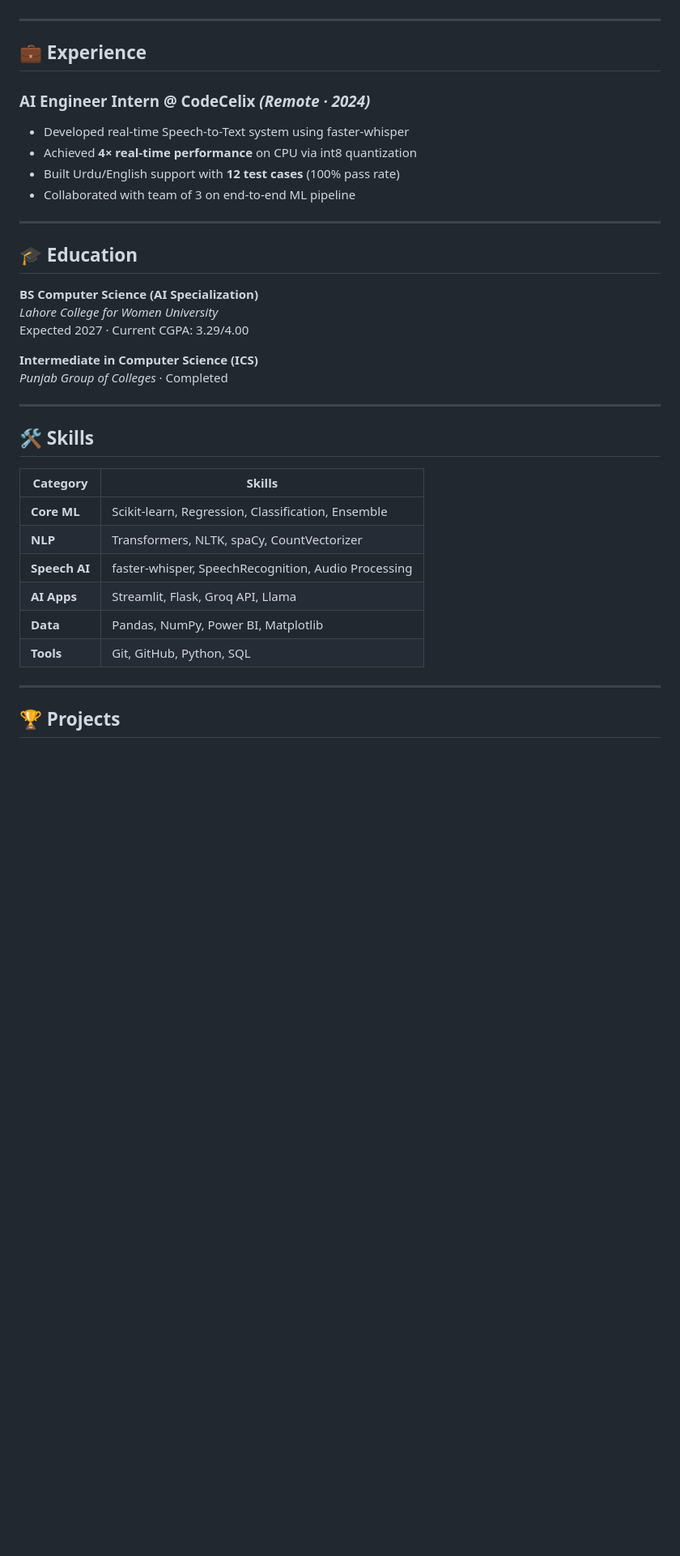
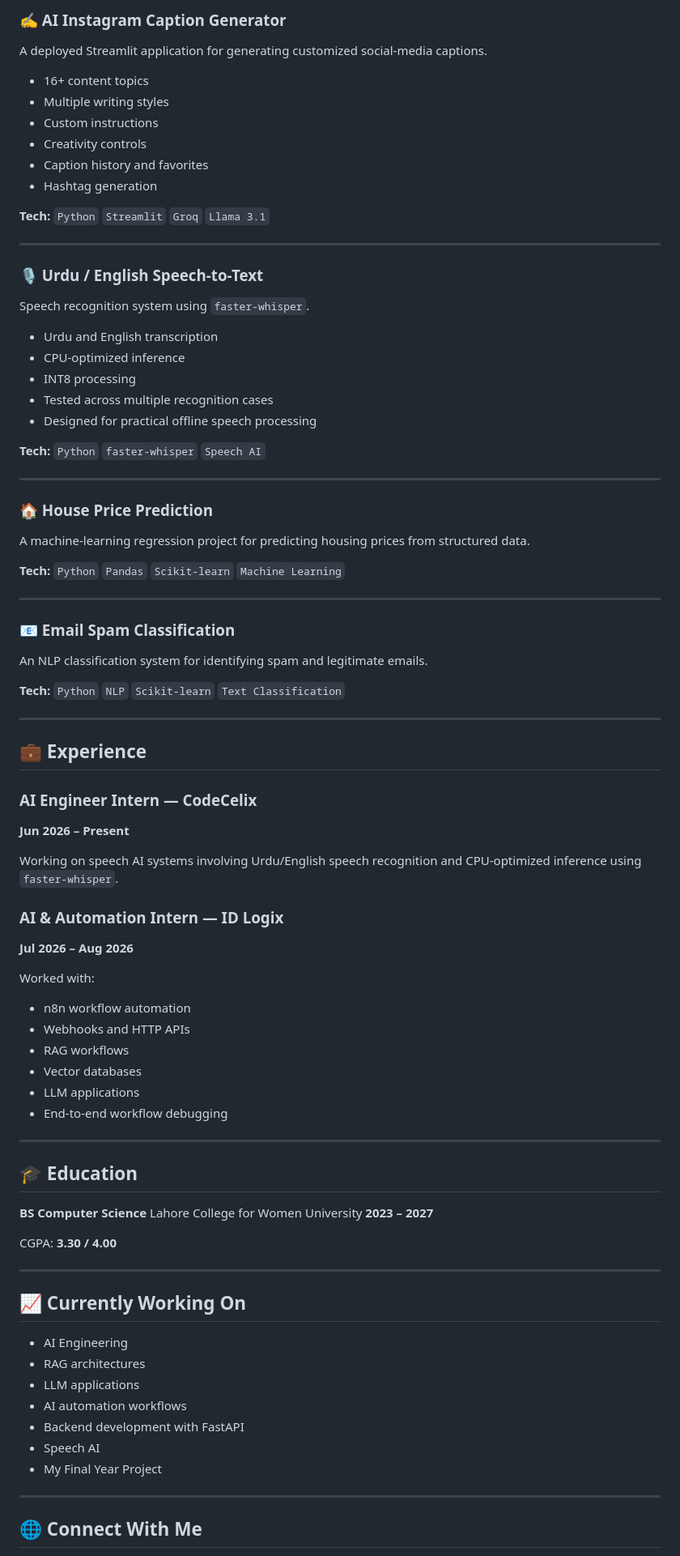
Before and after one commit to fazilaqamar/fazila_qamar_portfolio, a Markdown page: README_backup.md, the part around one of its changes. Shown at 81% size. Rendered like a GitHub page; blank space fills up the shorter version.

```diff
--- a/README_backup.md
+++ b/README_backup.md
@@ -29,39 +85,92 @@
+### ✍️ AI Instagram Caption Generator
+
+A deployed Streamlit application for generating customized social-media captions.
+
+* 16+ content topics
+* Multiple writing styles
+* Custom instructions
+* Creativity controls
+* Caption history and favorites
+* Hashtag generation
+
+**Tech:** `Python` `Streamlit` `Groq` `Llama 3.1`
+
+---
+
+### 🎙️ Urdu / English Speech-to-Text
+
+Speech recognition system using `faster-whisper`.
+
+* Urdu and English transcription
+* CPU-optimized inference
+* INT8 processing
+* Tested across multiple recognition cases
+* Designed for practical offline speech processing
+
+**Tech:** `Python` `faster-whisper` `Speech AI`
+
+---
+
+### 🏠 House Price Prediction
+
+A machine-learning regression project for predicting housing prices from structured data.
+
+**Tech:** `Python` `Pandas` `Scikit-learn` `Machine Learning`
+
+---
+
+### 📧 Email Spam Classification
+
+An NLP classification system for identifying spam and legitimate emails.
+
+**Tech:** `Python` `NLP` `Scikit-learn` `Text Classification`
 
 ---
 
 ## 💼 Experience
 
-### AI Engineer Intern @ CodeCelix *(Remote · 2024)*
-- Developed real-time Speech-to-Text system using faster-whisper
-- Achieved **4× real-time performance** on CPU via int8 quantization
-- Built Urdu/English support with **12 test cases** (100% pass rate)
-- Collaborated with team of 3 on end-to-end ML pipeline
+### AI Engineer Intern — CodeCelix
+
+**Jun 2026 – Present**
+
+Working on speech AI systems involving Urdu/English speech recognition and CPU-optimized inference using `faster-whisper`.
+
+### AI & Automation Intern — ID Logix
+
+**Jul 2026 – Aug 2026**
+
+Worked with:
+
+* n8n workflow automation
+* Webhooks and HTTP APIs
+* RAG workflows
+* Vector databases
+* LLM applications
+* End-to-end workflow debugging
 
 ---
 
 ## 🎓 Education
 
-**BS Computer Science (AI Specialization)**
-*Lahore College for Women University*
-Expected 2027 · Current CGPA: 3.29/4.00
+**BS Computer Science**
+Lahore College for Women University
+**2023 – 2027**
 
-**Intermediate in Computer Science (ICS)**
-*Punjab Group of Colleges* · Completed
+CGPA: **3.30 / 4.00**
 
 ---
 
-## 🛠️ Skills
+## 📈 Currently Working On
 
-| Category | Skills |
-|----------|--------|
-| **Core ML** | Scikit-learn, Regression, Classification, Ensemble |
-| **NLP** | Transformers, NLTK, spaCy, CountVectorizer |
-| **Speech AI** | faster-whisper, SpeechRecognition, Audio Processing |
-| **AI Apps** | Streamlit, Flask, Groq API, Llama |
-| **Data** | Pandas, NumPy, Power BI, Matplotlib |
-| **Tools** | Git, GitHub, Python, SQL |
+* AI Engineering
+* RAG architectures
+* LLM applications
+* AI automation workflows
+* Backend development with FastAPI
+* Speech AI
+* My Final Year Project
 
 ---
 
-## 🏆 Projects
+## 🌐 Connect With Me
 
```
Also changed, not shown: other parts of README_backup.md (+82 -54 lines).
